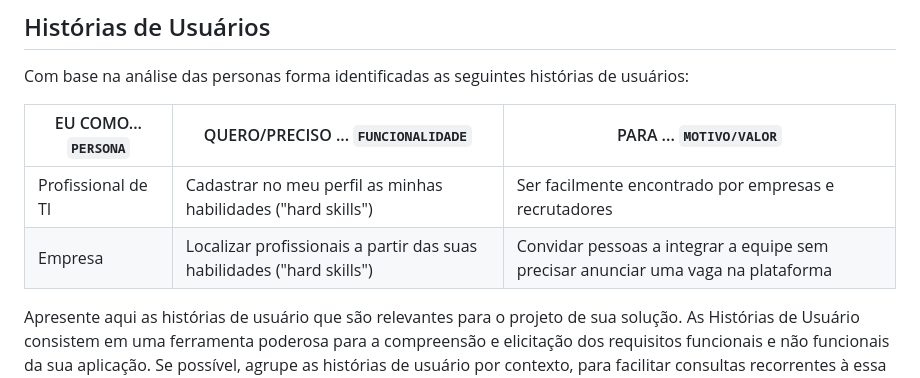
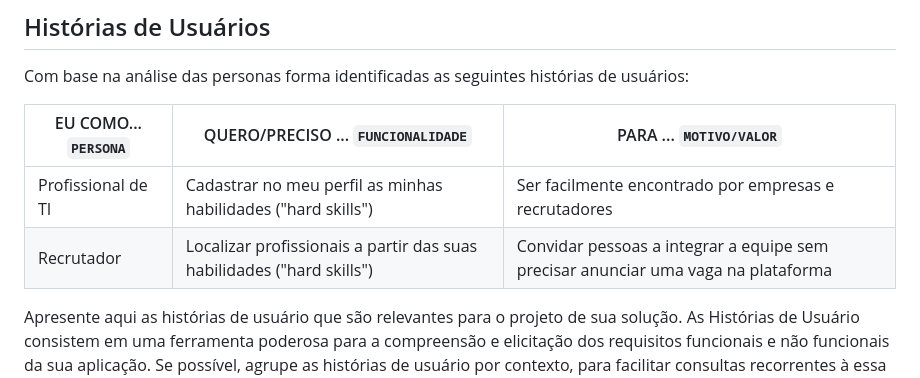
Before and after one commit to ICEI-PUC-Minas-PMV-ADS/pmv-ads-2023-2-e2-proj-int-t5-eixo_2_grupo_5, a Markdown page: docs/02-Especificação do Projeto.md, the part around the change. Rendered like a GitHub page.

```diff
--- a/docs/02-Especificação do Projeto.md
+++ b/docs/02-Especificação do Projeto.md
@@ -31,7 +31,7 @@ Com base na análise das personas forma identificadas as seguintes histórias de
 |EU COMO... `PERSONA`| QUERO/PRECISO ... `FUNCIONALIDADE` |PARA ... `MOTIVO/VALOR`                 |
 |--------------------|------------------------------------|----------------------------------------|
 |Profissional de TI  | Cadastrar no meu perfil as minhas habilidades ("hard skills") | Ser facilmente encontrado por empresas e recrutadores |
-|Empresa             | Localizar profissionais a partir das suas habilidades ("hard skills") | Convidar pessoas a integrar a equipe sem precisar anunciar uma vaga na plataforma |
+|Recrutador          | Localizar profissionais a partir das suas habilidades ("hard skills") | Convidar pessoas a integrar a equipe sem precisar anunciar uma vaga na plataforma |
 
 Apresente aqui as histórias de usuário que são relevantes para o projeto de sua solução. As Histórias de Usuário consistem em uma ferramenta poderosa para a compreensão e elicitação dos requisitos funcionais e não funcionais da sua aplicação. Se possível, agrupe as histórias de usuário por contexto, para facilitar consultas recorrentes à essa parte do documento.
 
```
